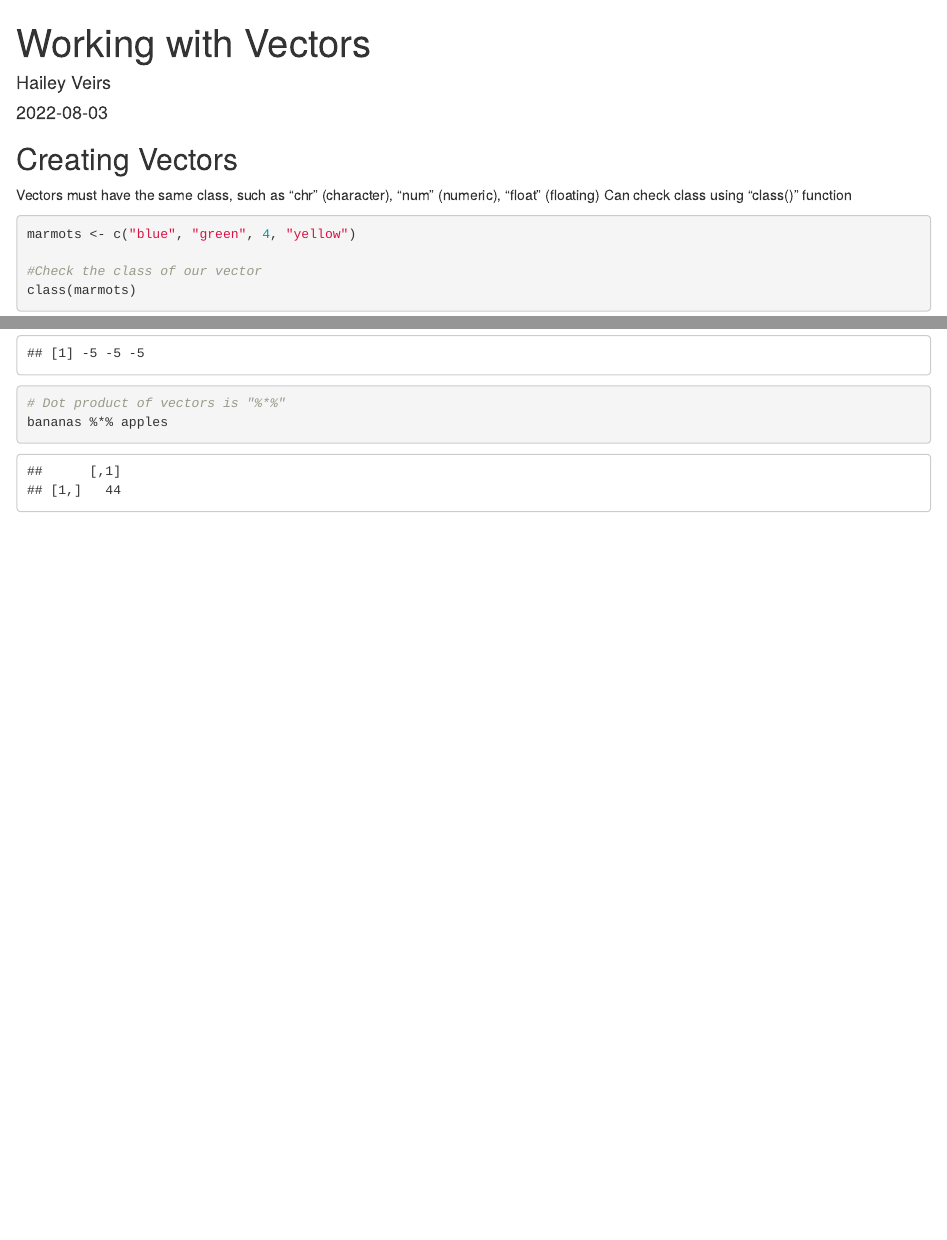
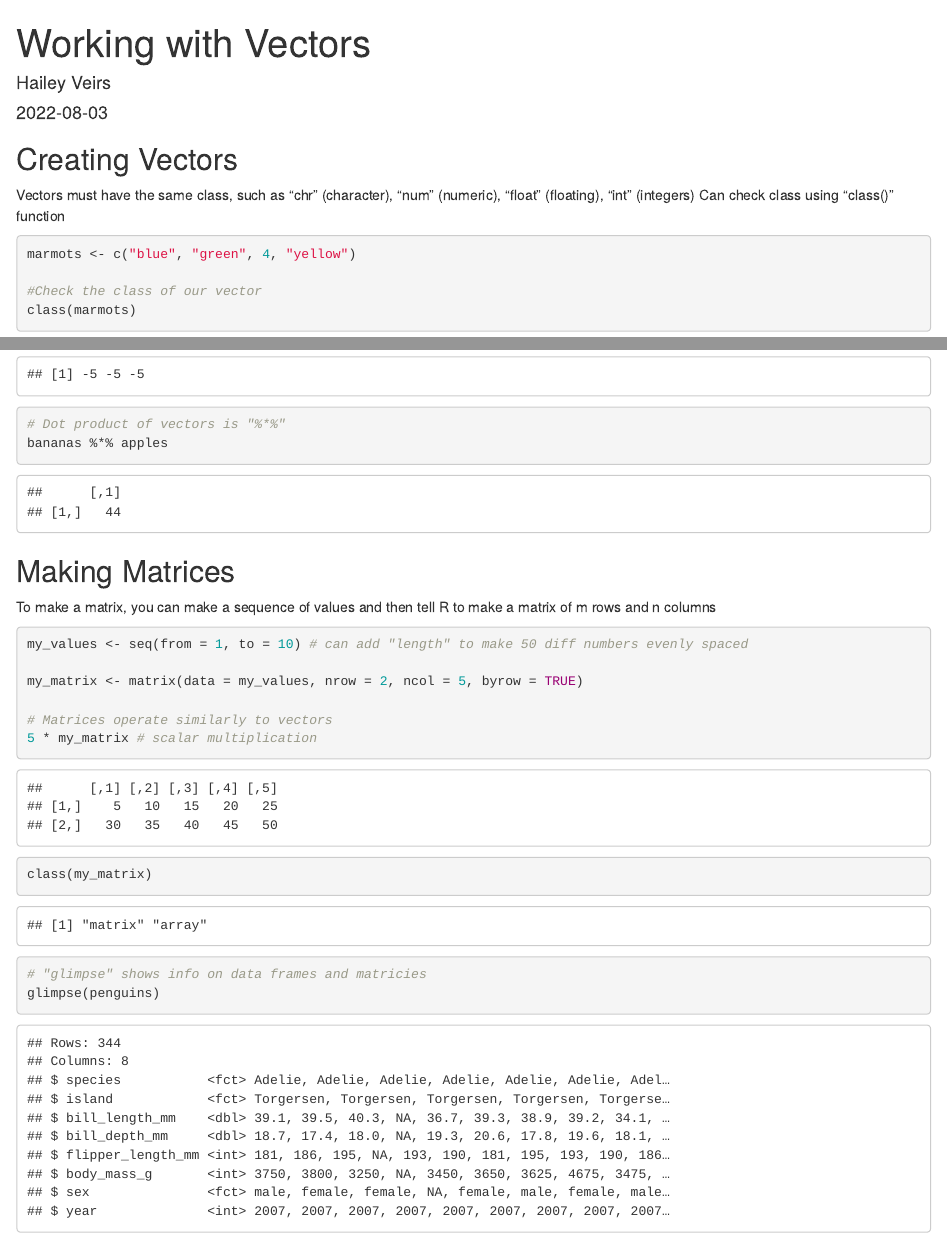
Before and after one commit to hveirs/EDS212_D3_Tasks, an R Markdown document (EDS212_D3_Task.Rmd): the page in a window 1100 px wide, from its top, and a second part further down, joined at a grey line. Rendered offline with R 4.5, knitr and Pandoc, with nearby package versions.

Commit message:
New Vectors and matricies

````diff
--- a/EDS212_D3_Task.Rmd
+++ b/EDS212_D3_Task.Rmd
@@ -12,7 +12,7 @@ library(palmerpenguins)
 ```
 
 ## Creating Vectors
-Vectors must have the same class, such as "chr" (character), "num" (numeric), "float" (floating)
+Vectors must have the same class, such as "chr" (character), "num" (numeric), "float" (floating), "int" (integers)
 Can check class using "class()" function
 
 ```{r}
@@ -45,3 +45,20 @@ bananas - apples
 # Dot product of vectors is "%*%"
 bananas %*% apples
 ```
+
+## Making Matrices
+
+To make a matrix, you can make a sequence of values and then tell R to make a matrix of m rows and n columns
+
+```{r}
+my_values <- seq(from = 1, to = 10) # can add "length" to make 50 diff numbers evenly spaced
+
+my_matrix <- matrix(data = my_values, nrow = 2, ncol = 5, byrow = TRUE)
+
+# Matrices operate similarly to vectors
+5 * my_matrix # scalar multiplication
+class(my_matrix)
+
+# "glimpse" shows info on data frames and matricies
+glimpse(penguins)
+```
````
Also changed, not shown: EDS212_D3_Task.html.
